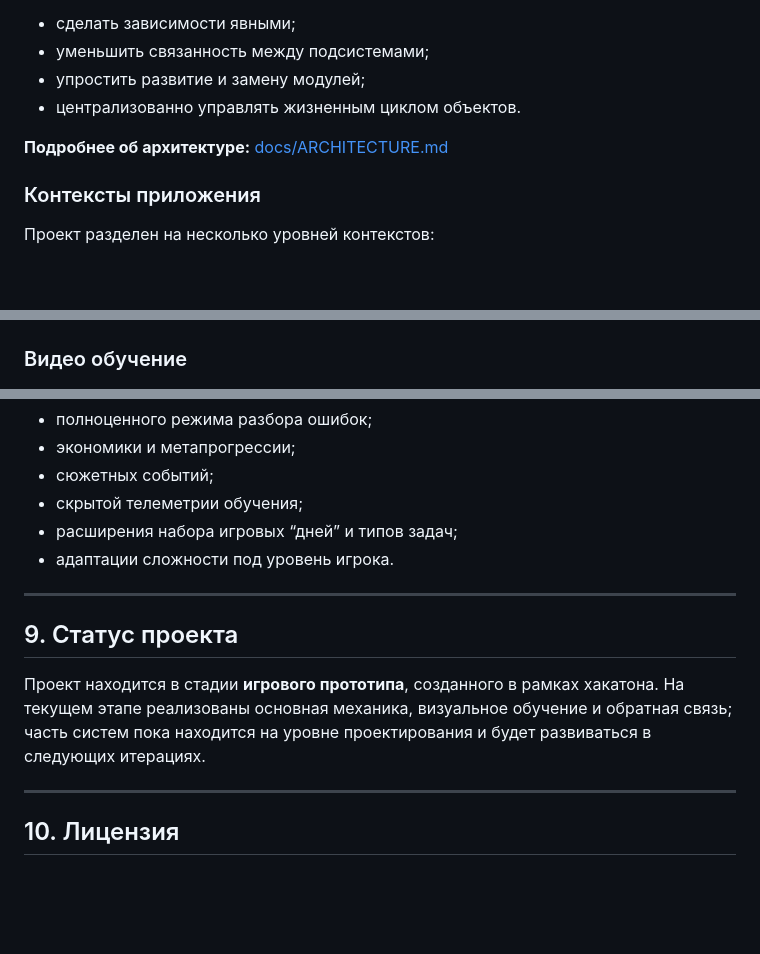
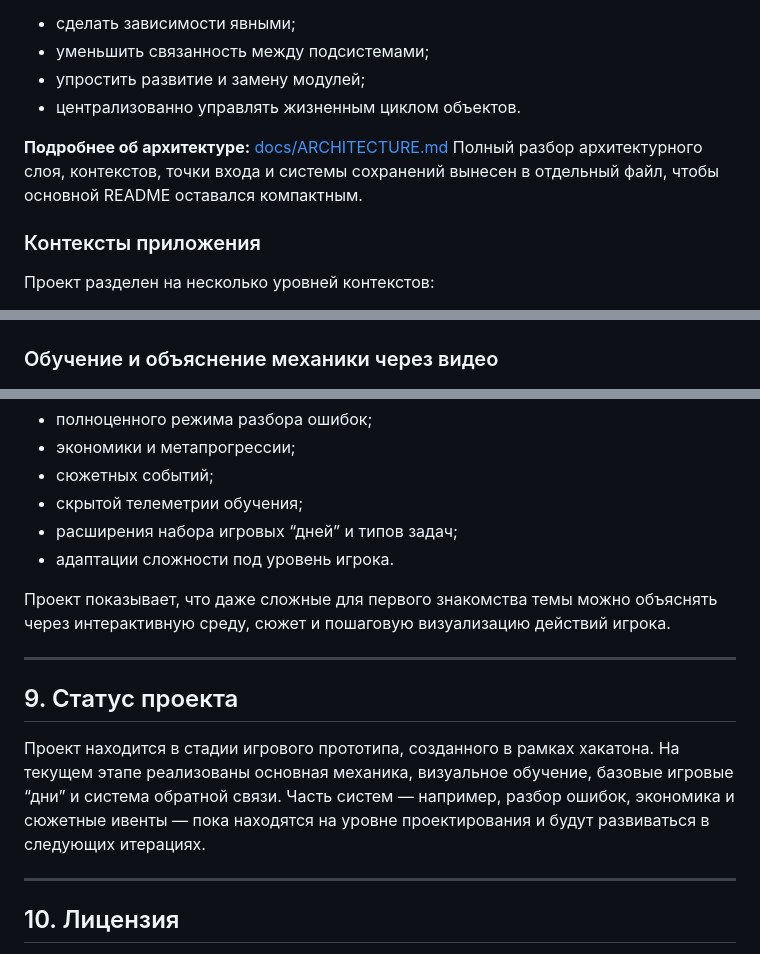
Before and after one commit to EdYaRdx/Program_please, a Markdown page: README.md, 3 parts joined by grey strips. GitHub-like rendering; blank space fills up the shorter version.

```diff
--- a/README.md
+++ b/README.md
@@ -106,6 +111,7 @@ Program, please — это образовательная игра в стили
 - централизованно управлять жизненным циклом объектов.
 
 **Подробнее об архитектуре:** [docs/ARCHITECTURE.md](./docs/ARCHITECTURE.md)
+Полный разбор архитектурного слоя, контекстов, точки входа и системы сохранений вынесен в отдельный файл, чтобы основной README оставался компактным.
 
 ### Контексты приложения
 Проект разделен на несколько уровней контекстов:
@@ -143,7 +149,7 @@ Program, please — это образовательная игра в стили
 ### Сюжетная подача
 ![Сцена с детективом](./docs/screens/dialogue.png)
 
-### Видео обучение
+### Обучение и объяснение механики через видео
 ![Экран фильтрации](./docs/screens/video.png)
 
 ### Обучение через “записную книжку”
@@ -172,11 +178,13 @@ Program, please — это образовательная игра в стили
 - расширения набора игровых “дней” и типов задач;
 - адаптации сложности под уровень игрока.
 
+Проект показывает, что даже сложные для первого знакомства темы можно объяснять через интерактивную среду, сюжет и пошаговую визуализацию действий игрока.
+
 ---
 
 ## 9. Статус проекта
 
-Проект находится в стадии **игрового прототипа**, созданного в рамках хакатона. На текущем этапе реализованы основная механика, визуальное обучение и обратная связь; часть систем пока находится на уровне проектирования и будет развиваться в следующих итерациях.
+Проект находится в стадии игрового прототипа, созданного в рамках хакатона. На текущем этапе реализованы основная механика, визуальное обучение, базовые игровые “дни” и система обратной связи. Часть систем — например, разбор ошибок, экономика и сюжетные ивенты — пока находятся на уровне проектирования и будут развиваться в следующих итерациях.
 
 ---
 
```
Also changed, not shown: other parts of README.md (+11 -6 lines).
